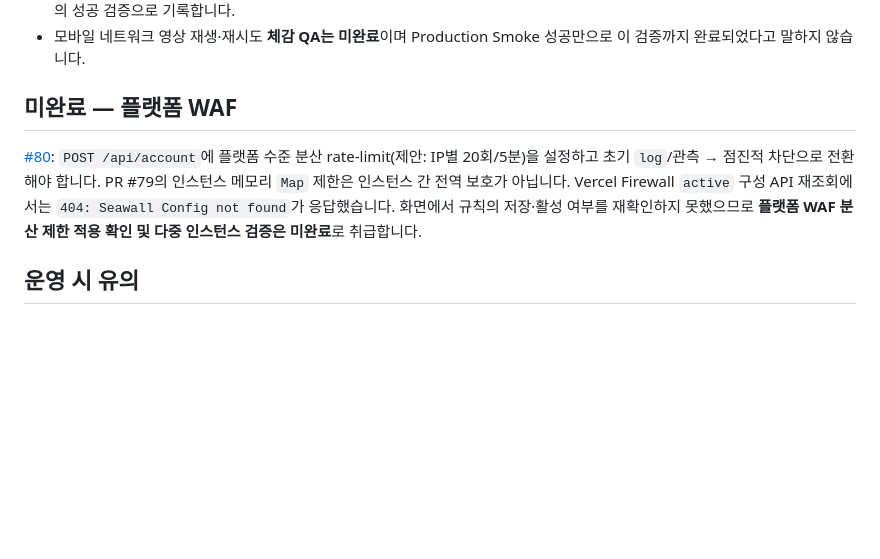
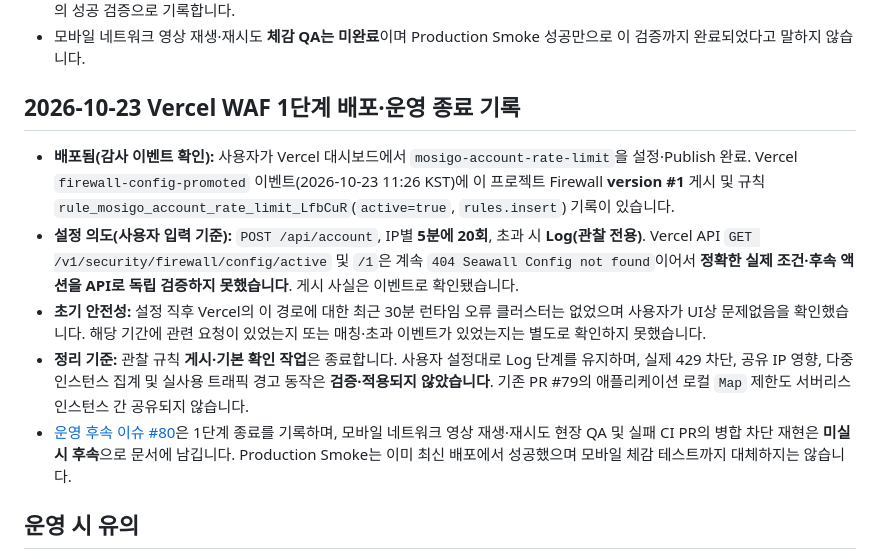
Before and after one commit to dohyunkimmm/mosigo, a Markdown page: docs/REPO-OPERATIONS.md, the part around the change. Drawn GitHub-style; blank space fills up the shorter version.

Commit message:
docs(ops): record published observe-only WAF stage one (#86)
Record Vercel audited firewall rules publish and stage-one closure; explicitly note rate limiting Log behavior and unverified 429/traffic effects. Documentation only.

```diff
--- a/docs/REPO-OPERATIONS.md
+++ b/docs/REPO-OPERATIONS.md
@@ -29,9 +29,15 @@
 - 해당 workflow는 문서 전용 푸시에서는 `EXPECTED_COMMIT`을 비워 서버의 SHA와 강제 일치를 검사하지 않습니다. 여기서는 **로그에 출력된 실제 운영 서버 응답 SHA**가 당시 `main`과 일치함을 별도 대조했습니다. 따라서 기존 실패 이력을 수정하지 않고 별도의 성공 검증으로 기록합니다.
 - 모바일 네트워크 영상 재생·재시도 **체감 QA는 미완료**이며 Production Smoke 성공만으로 이 검증까지 완료되었다고 말하지 않습니다.
 
-## 미완료 — 플랫폼 WAF
+## 2026-10-23 Vercel WAF 1단계 배포·운영 종료 기록
 
-[#80](https://github.com/dohyunkimmm/mosigo/issues/80): `POST /api/account`에 플랫폼 수준 분산 rate-limit(제안: IP별 20회/5분)을 설정하고 초기 `log`/관측 → 점진적 차단으로 전환해야 합니다. PR #79의 인스턴스 메모리 `Map` 제한은 인스턴스 간 전역 보호가 아닙니다. Vercel Firewall `active` 구성 API 재조회에서는 `404: Seawall Config not found`가 응답했습니다. 화면에서 규칙의 저장·활성 여부를 재확인하지 못했으므로 **플랫폼 WAF 분산 제한 적용 확인 및 다중 인스턴스 검증은 미완료**로 취급합니다.
+- **배포됨(감사 이벤트 확인):** 사용자가 Vercel 대시보드에서 `mosigo-account-rate-limit`을 설정·Publish 완료. Vercel `firewall-config-promoted` 이벤트(2026-10-23 11:26 KST)에 이 프로젝트 Firewall **version #1** 게시 및 규칙 `rule_mosigo_account_rate_limit_LfbCuR`(`active=true`, `rules.insert`) 기록이 있습니다.
+- **설정 의도(사용자 입력 기준):** `POST /api/account`, IP별 **5분에 20회**, 초과 시 **Log(관찰 전용)**. Vercel API `GET /v1/security/firewall/config/active` 및 `/1`은 계속 `404 Seawall Config not found`이어서 **정확한 실제 조건·후속 액션을 API로 독립 검증하지 못했습니다**. 게시 사실은 이벤트로 확인됐습니다.
+- **초기 안전성:** 설정 직후 Vercel의 이 경로에 대한 최근 30분 런타임 오류 클러스터는 없었으며 사용자가 UI상 문제없음을 확인했습니다. 해당 기간에 관련 요청이 있었는지 또는 매칭·초과 이벤트가 있었는지는 별도로 확인하지 못했습니다.
+- **정리 기준:** 관찰 규칙 **게시·기본 확인 작업**은 종료합니다. 사용자 설정대로 Log 단계를 유지하며, 실제 429 차단, 공유 IP 영향, 다중 인스턴스 집계 및 실사용 트래픽 경고 동작은 **검증·적용되지 않았습니다**. 기존 PR #79의 애플리케이션 로컬 `Map` 제한도 서버리스 인스턴스 간 공유되지 않습니다.
+- [운영 후속 이슈 #80](https://github.com/dohyunkimmm/mosigo/issues/80)은 1단계 종료를 기록하며, 모바일 네트워크 영상 재생·재시도 현장 QA 및 실패 CI PR의 병합 차단 재현은 **미실시 후속**으로 문서에 남깁니다. Production Smoke는 이미 최신 배포에서 성공했으며 모바일 체감 테스트까지 대체하지는 않습니다.
+
+
 
 ## 운영 시 유의
 
```
